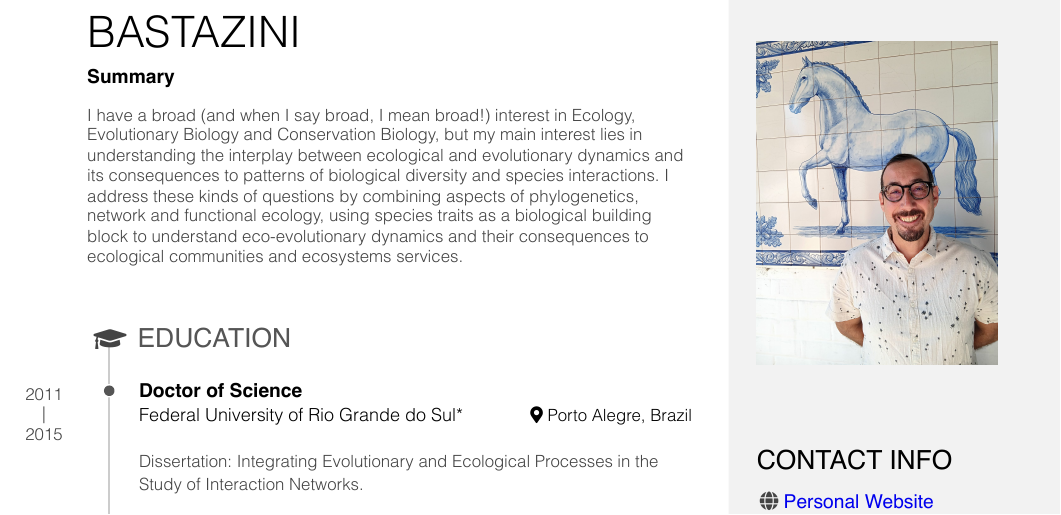
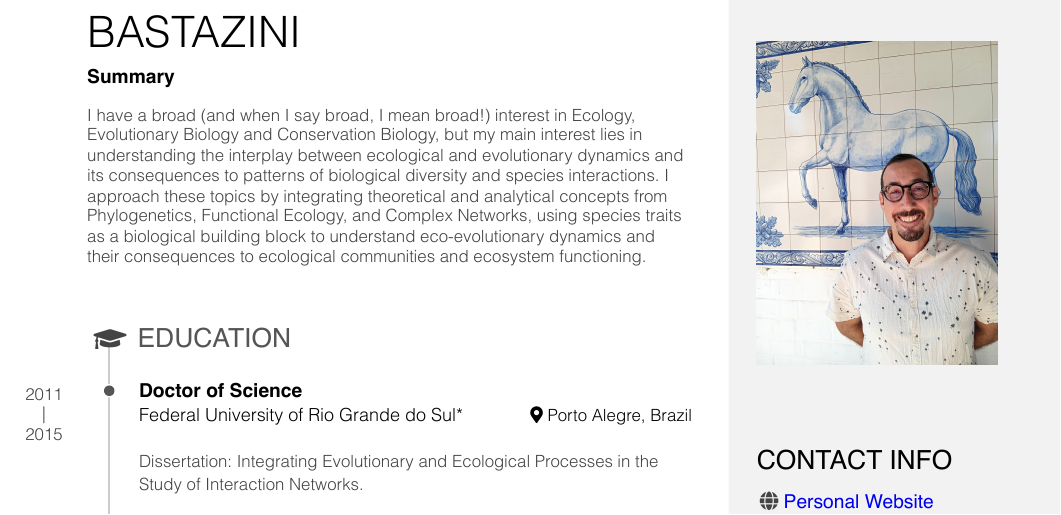
Before and after one commit to bastazini/CV, an R Markdown document (CV.Rmd): part of page 1 of 14, cut so that both start at the same text. The pictures show the output file CV.pdf that the author committed with the source.

Commit message:
Add files via upload

```diff
--- a/CV.Rmd
+++ b/CV.Rmd
@@ -8,7 +8,7 @@ output:
     self_contained: true
 
 ##PARA PRODUZIR PDF
-#knit: pagedown::chrome_print
+knit: pagedown::chrome_print
 #options(pagedown.remote.maxattempts=40)
 #options(pagedown.timeout = 60000)  # Increase timeout to 60 seconds
 
@@ -61,7 +61,7 @@ Vinicius Augusto Galvão Bastazini {#title}
 
 ### Summary
 
-I have a broad (and when I say broad, I mean broad!) interest in Ecology, Evolutionary Biology and Conservation Biology, but my main interest lies in understanding the interplay between ecological and evolutionary dynamics and its consequences to patterns of biological diversity and species interactions. I address these kinds of questions by combining aspects of phylogenetics, network and functional ecology, using species traits as a biological building block to understand eco-evolutionary dynamics and their consequences to ecological communities and ecosystems services.
+I have a broad (and when I say broad, I mean broad!) interest in Ecology, Evolutionary Biology and Conservation Biology, but my main interest lies in understanding the interplay between ecological and evolutionary dynamics and its consequences to patterns of biological diversity and species interactions. I approach these topics by integrating theoretical and analytical concepts from Phylogenetics, Functional Ecology, and Complex Networks, using species traits as a biological building block to understand eco-evolutionary dynamics and their consequences to ecological communities and ecosystem functioning.
 
 
 Education {data-icon=graduation-cap data-concise=true}
```
Also changed, not shown: CV.pdf.
